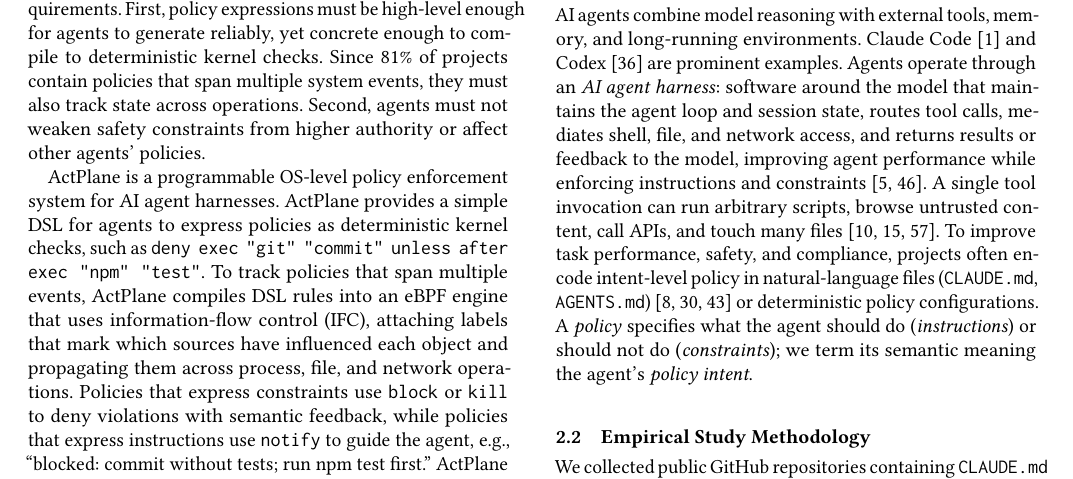
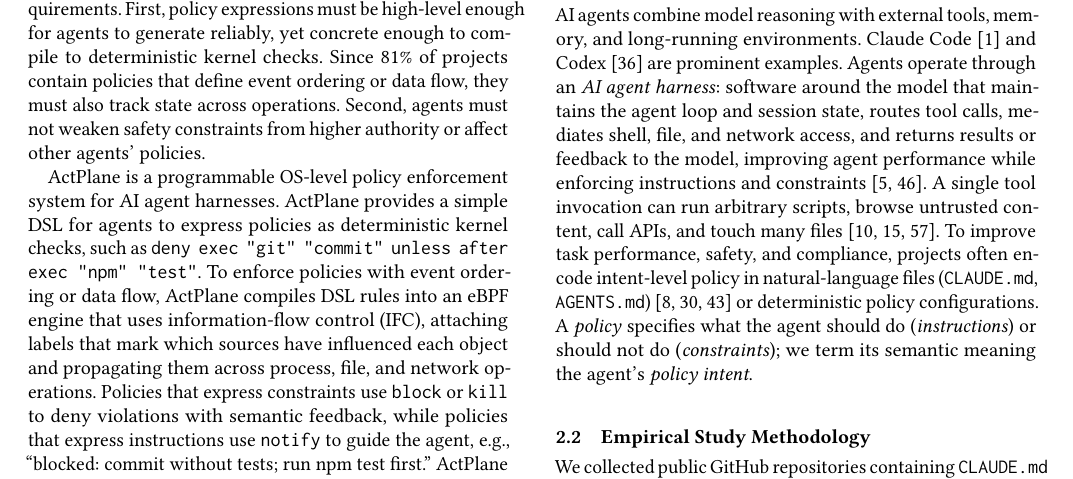
Before and after one commit to yunwei37/actplane-atc, a LaTeX paper (main.tex, which reads sections/01-introduction.tex): part of page 2 of 16, cut so that both start at the same text. Compiled offline with pdfLaTeX.

Commit message:
refactor: enhance clarity in policy descriptions by refining language on event ordering and data flow

```diff
--- a/main.tex
+++ b/main.tex
@@ -37,8 +37,8 @@ including an engine that enforces safety and effectiveness \emph{policies}, e.g.
 % AI 智能体越来越多地通过 \emph{harness} 运行于生产环境，harness 是围绕 LLM 的软件层，包含执行安全与有效性\emph{策略}的引擎，例如"提交前运行测试"。
 Enforcing these policies requires bridging a \emph{semantic gap}: policy intent is expressed in underspecified natural language, while enforcement must act on concrete \emph{system actions}, e.g., which test to run.
 % 执行这些策略需要弥合\emph{语义鸿沟}：策略意图以欠规范的自然语言表达，而执行层必须对具体的\emph{系统操作}做出判断，例如运行哪个测试。
-Many policies also span multiple system events.
-% 许多策略还跨越多个系统事件。
+Many policies also define event ordering or data flow actions.
+% 许多策略还定义了事件顺序或数据流操作。
 Yet existing approaches fall short. Tool-call guardrails miss system actions that bypass the tool layer, while OS sandboxes control resource access instead of actions, returning opaque errors that confuse the agent.
 % 但是现有方法存在不足。工具调用护栏会遗漏绕过工具层的系统操作，而操作系统沙箱控制资源访问而非操作，返回的不透明错误令智能体困惑。
 Our key insight is that policy context lives within the agent closest to the task, while enforcement must happen at the OS to cover all execution paths.
--- a/sections/01-introduction.tex
+++ b/sections/01-introduction.tex
@@ -39,8 +39,8 @@ Agent-authored, OS-enforced policy has two design requirements.
 % 智能体编写、操作系统执行的策略有两个设计要求。
 First, policy expressions must be high-level enough for agents to generate reliably, yet concrete enough to compile to deterministic kernel checks.
 % 首先，策略表达必须足够高级使智能体能够可靠生成，同时又足够具体以编译为确定性内核检查。
-Since 81\% of projects contain policies that span multiple system events, they must also track state across operations.
-% 由于 81\% 的项目包含跨越多个系统事件的策略，它们还必须跨操作追踪状态。
+Since 81\% of projects contain policies that define event ordering or data flow, they must also track state across operations.
+% 由于 81\% 的项目包含定义事件顺序或数据流的策略，它们还必须跨操作追踪状态。
 Second, agents must not weaken safety constraints from higher authority or affect other agents' policies.
 % 其次，智能体不能削弱来自更高权限的安全约束或影响其他智能体的策略。
 
@@ -48,8 +48,8 @@ Second, agents must not weaken safety constraints from higher authority or affec
 % \sys{} 是一个可编程的操作系统级策略执行系统，用于 AI 智能体 harness。
 \sys{} provides a simple DSL for agents to express policies as deterministic kernel checks, such as \texttt{deny exec "git" "commit" unless after exec "npm" "test"}.
 % \sys{} 提供一个简单的 DSL，让智能体将策略表达为确定性内核检查，例如 \texttt{deny exec "git" "commit" unless after exec "npm" "test"}。
-To track policies that span multiple events, \sys{} compiles DSL rules into an eBPF engine that uses information-flow control (IFC), attaching labels that mark which sources have influenced each object and propagating them across process, file, and network operations.
-% 为了追踪跨越多个事件的策略，\sys{} 将 DSL 规则编译到使用信息流控制（IFC）的 eBPF 引擎中，附加标记哪些源影响了每个对象的标签，并跨进程、文件和网络操作传播它们。
+To enforce policies with event ordering or data flow, \sys{} compiles DSL rules into an eBPF engine that uses information-flow control (IFC), attaching labels that mark which sources have influenced each object and propagating them across process, file, and network operations.
+% 为了执行具有事件顺序或数据流的策略，\sys{} 将 DSL 规则编译到使用信息流控制（IFC）的 eBPF 引擎中，附加标记哪些源影响了每个对象的标签，并跨进程、文件和网络操作传播它们。
 Policies that express constraints use \texttt{block} or \texttt{kill} to deny violations with semantic feedback, while policies that express instructions use \texttt{notify} to guide the agent, e.g., ``blocked: commit without tests; run npm test first.''
 % 表达约束的策略使用 \texttt{block} 或 \texttt{kill} 拒绝违规并提供语义反馈，而表达指令的策略使用 \texttt{notify} 指导智能体，例如"已阻止：未经测试的提交；请先运行 npm test。"
 \sys{} uses policy domains bound to process subtrees to isolate agents from each other and prevent them from weakening higher-authority constraints.
```
